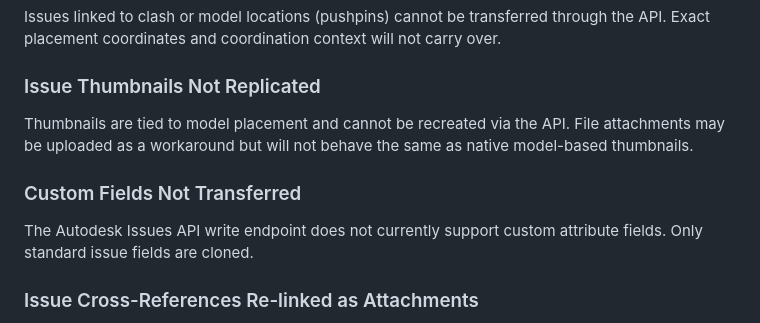
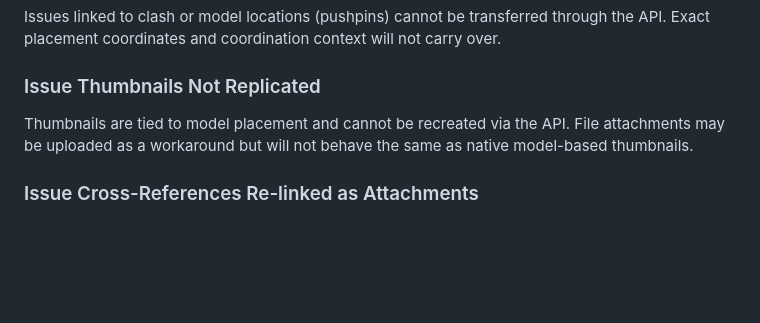
Before and after one commit to AshPremDaman/Issues_Transfer_Forma_Workflow, a Markdown page: README.md, the part around one of its changes. GitHub-like rendering; blank space fills up the shorter version.

```diff
--- a/README.md
+++ b/README.md
@@ -148,9 +148,6 @@ Issues linked to clash or model locations (pushpins) cannot be transferred throu
 ### Issue Thumbnails Not Replicated
 Thumbnails are tied to model placement and cannot be recreated via the API. File attachments may be uploaded as a workaround but will not behave the same as native model-based thumbnails.
 
-### Custom Fields Not Transferred
-The Autodesk Issues API write endpoint does not currently support custom attribute fields. Only standard issue fields are cloned.
-
 ### Issue Cross-References Re-linked as Attachments
 Native issue-to-issue links are not supported on write. Where applicable, references are re-attached as file attachments rather than native issue links.
 
```
Also changed, not shown: other parts of README.md (+1 -1 lines).
